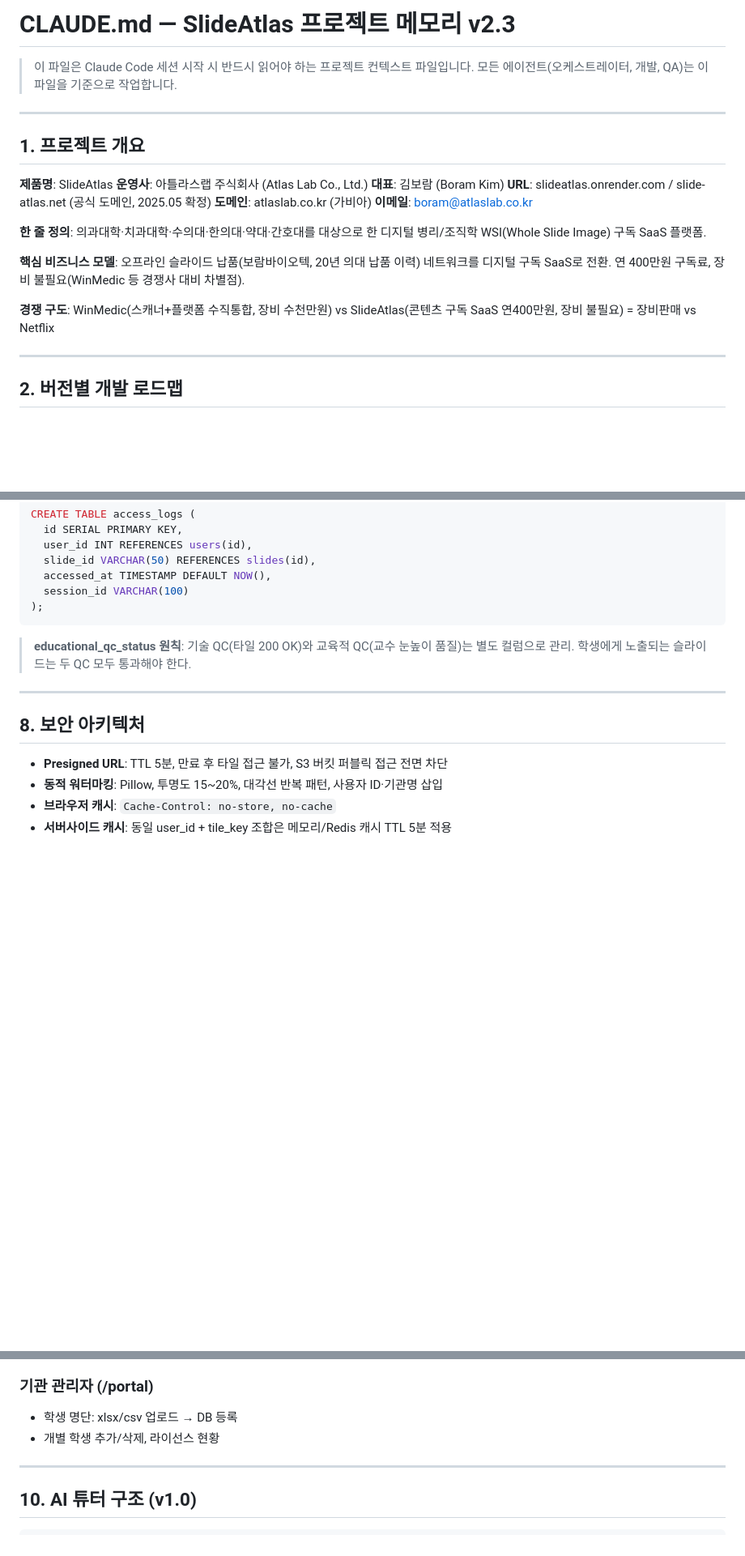
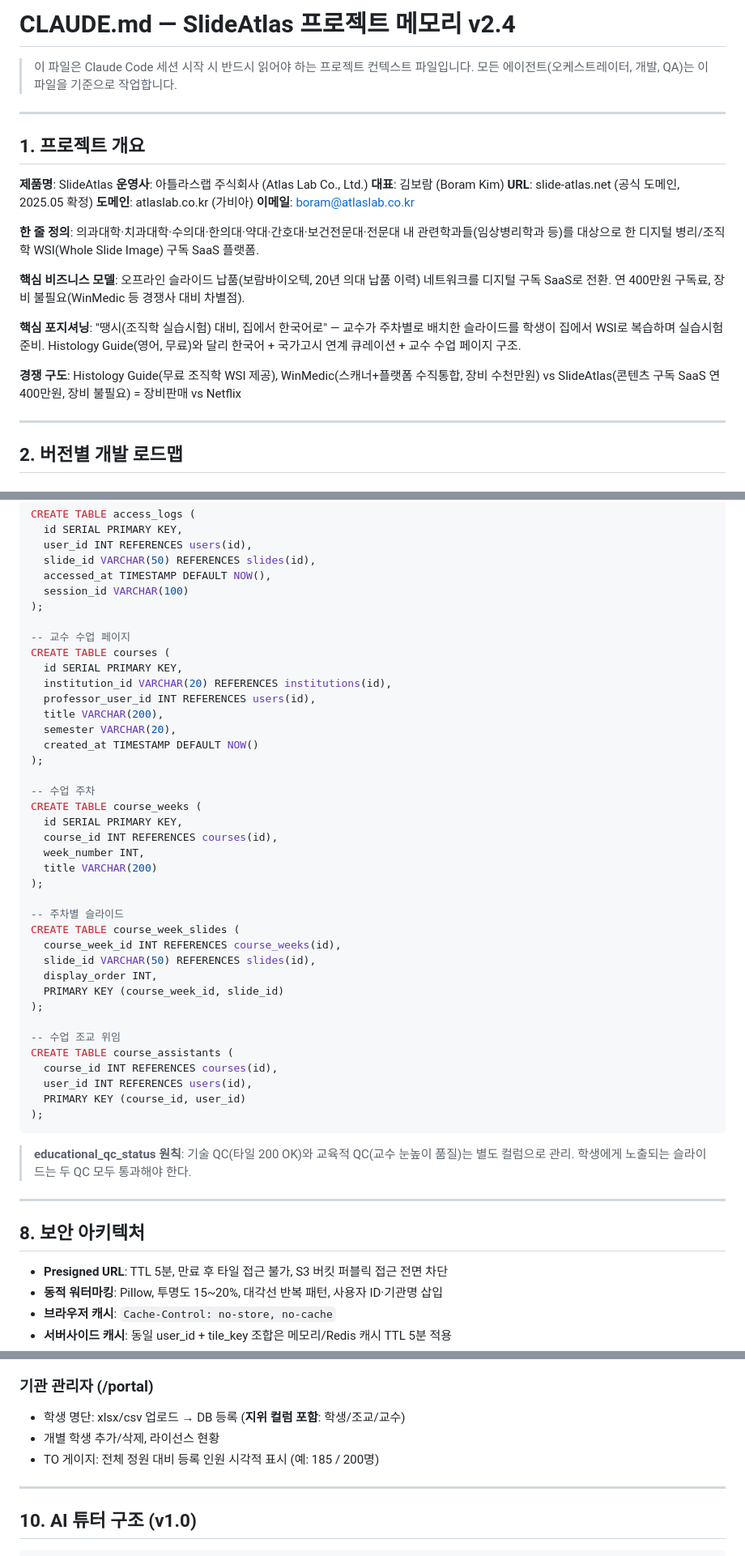
Before and after one commit to SlideAtlas/SlideAtlas, a Markdown page: CLAUDE.md, 3 parts joined by grey strips. Shown at 81% size. Rendered like a GitHub page; blank space fills up the shorter version.

````diff
--- a/CLAUDE.md
+++ b/CLAUDE.md
@@ -1,4 +1,4 @@
-# CLAUDE.md — SlideAtlas 프로젝트 메모리 v2.3
+# CLAUDE.md — SlideAtlas 프로젝트 메모리 v2.4
 
 > 이 파일은 Claude Code 세션 시작 시 반드시 읽어야 하는 프로젝트 컨텍스트 파일입니다.
 > 모든 에이전트(오케스트레이터, 개발, QA)는 이 파일을 기준으로 작업합니다.
@@ -10,15 +10,17 @@
 **제품명**: SlideAtlas
 **운영사**: 아틀라스랩 주식회사 (Atlas Lab Co., Ltd.)
 **대표**: 김보람 (Boram Kim)
-**URL**: slideatlas.onrender.com / slide-atlas.net (공식 도메인, 2025.05 확정)
+**URL**: slide-atlas.net (공식 도메인, 2025.05 확정)
 **도메인**: atlaslab.co.kr (가비아)
 **이메일**: boram@atlaslab.co.kr
 
-**한 줄 정의**: 의과대학·치과대학·수의대·한의대·약대·간호대를 대상으로 한 디지털 병리/조직학 WSI(Whole Slide Image) 구독 SaaS 플랫폼.
+**한 줄 정의**: 의과대학·치과대학·수의대·한의대·약대·간호대·보건전문대·전문대 내 관련학과들(임상병리학과 등)를 대상으로 한 디지털 병리/조직학 WSI(Whole Slide Image) 구독 SaaS 플랫폼.
 
 **핵심 비즈니스 모델**: 오프라인 슬라이드 납품(보람바이오텍, 20년 의대 납품 이력) 네트워크를 디지털 구독 SaaS로 전환. 연 400만원 구독료, 장비 불필요(WinMedic 등 경쟁사 대비 차별점).
 
-**경쟁 구도**: WinMedic(스캐너+플랫폼 수직통합, 장비 수천만원) vs SlideAtlas(콘텐츠 구독 SaaS 연400만원, 장비 불필요) = 장비판매 vs Netflix
+**핵심 포지셔닝**: "땡시(조직학 실습시험) 대비, 집에서 한국어로" — 교수가 주차별로 배치한 슬라이드를 학생이 집에서 WSI로 복습하며 실습시험 준비. Histology Guide(영어, 무료)와 달리 한국어 + 국가고시 연계 큐레이션 + 교수 수업 페이지 구조.
+
+**경쟁 구도**: Histology Guide(무료 조직학 WSI 제공), WinMedic(스캐너+플랫폼 수직통합, 장비 수천만원) vs SlideAtlas(콘텐츠 구독 SaaS 연400만원, 장비 불필요) = 장비판매 vs Netflix
 
 ---
 
@@ -240,6 +243,39 @@ CREATE TABLE access_logs (
   accessed_at TIMESTAMP DEFAULT NOW(),
   session_id VARCHAR(100)
 );
+
+-- 교수 수업 페이지
+CREATE TABLE courses (
+  id SERIAL PRIMARY KEY,
+  institution_id VARCHAR(20) REFERENCES institutions(id),
+  professor_user_id INT REFERENCES users(id),
+  title VARCHAR(200),
+  semester VARCHAR(20),
+  created_at TIMESTAMP DEFAULT NOW()
+);
+
+-- 수업 주차
+CREATE TABLE course_weeks (
+  id SERIAL PRIMARY KEY,
+  course_id INT REFERENCES courses(id),
+  week_number INT,
+  title VARCHAR(200)
+);
+
+-- 주차별 슬라이드
+CREATE TABLE course_week_slides (
+  course_week_id INT REFERENCES course_weeks(id),
+  slide_id VARCHAR(50) REFERENCES slides(id),
+  display_order INT,
+  PRIMARY KEY (course_week_id, slide_id)
+);
+
+-- 수업 조교 위임
+CREATE TABLE course_assistants (
+  course_id INT REFERENCES courses(id),
+  user_id INT REFERENCES users(id),
+  PRIMARY KEY (course_id, user_id)
+);
 ```
 
 > **educational_qc_status 원칙**: 기술 QC(타일 200 OK)와 교육적 QC(교수 눈높이 품질)는 별도 컬럼으로 관리.
@@ -277,8 +313,9 @@ CREATE TABLE access_logs (
 - knowledge_base JSON 편집 UI (대학원생 검수용)
 
 ### 기관 관리자 (/portal)
-- 학생 명단: xlsx/csv 업로드 → DB 등록
+- 학생 명단: xlsx/csv 업로드 → DB 등록 (**지위 컬럼 포함**: 학생/조교/교수)
 - 개별 학생 추가/삭제, 라이선스 현황
+- TO 게이지: 전체 정원 대비 등록 인원 시각적 표시 (예: 185 / 200명)
 
 ---
 
````
Also changed, not shown: other parts of CLAUDE.md (+75 -36 lines).
